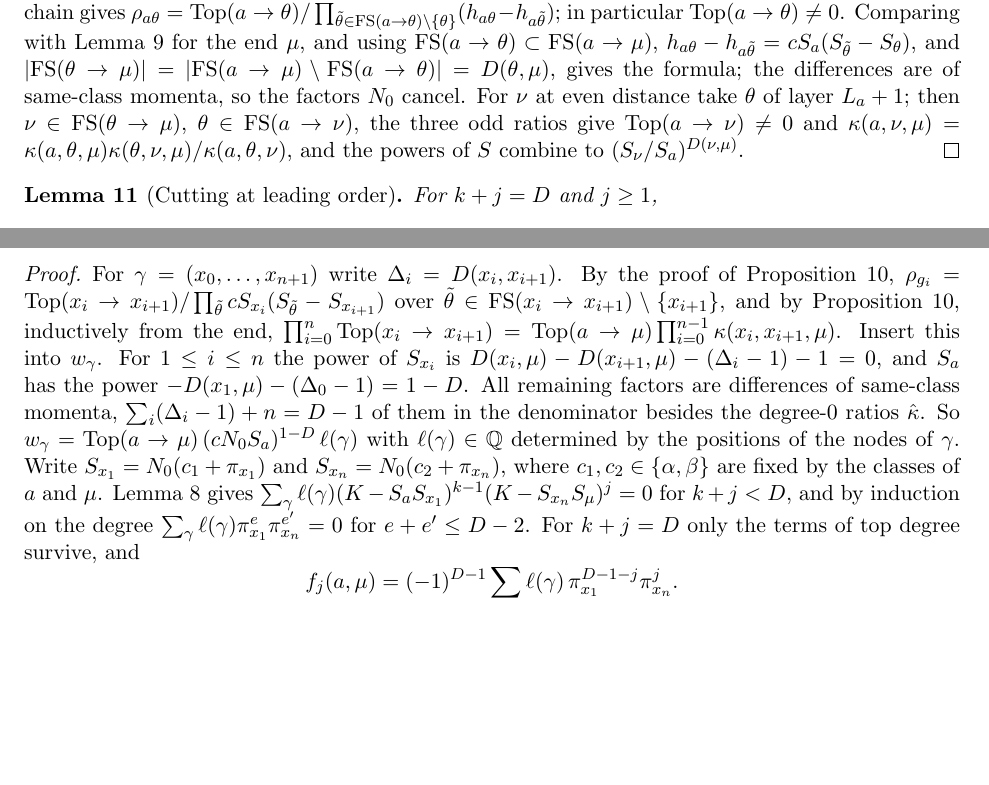
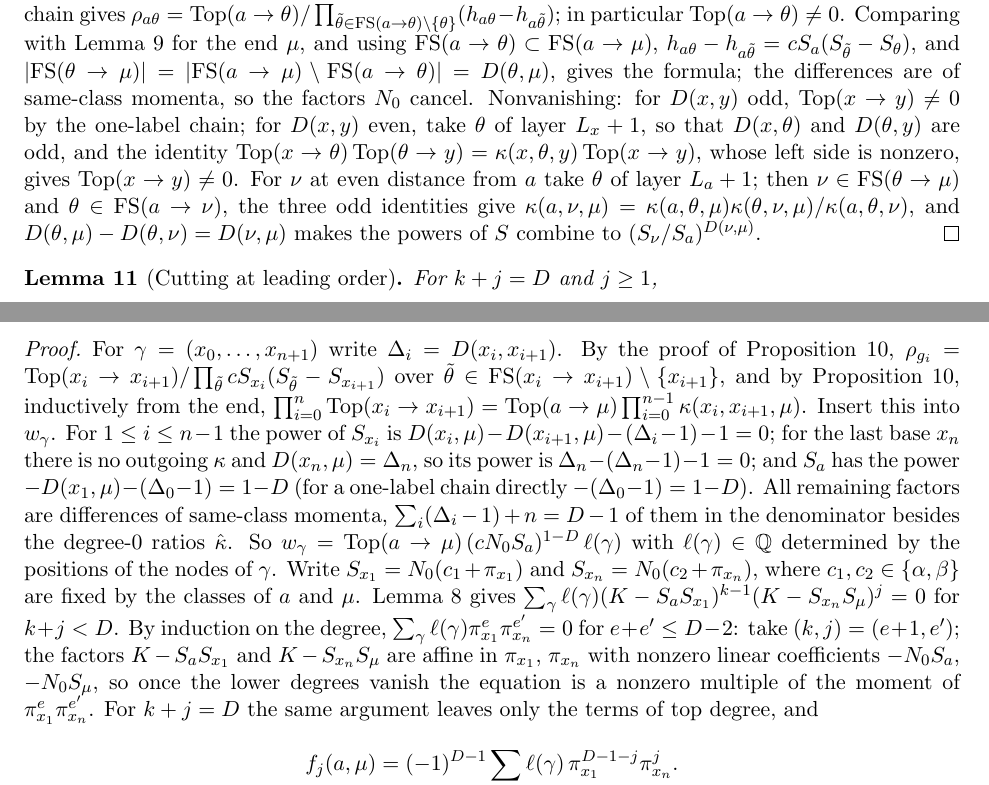
Before and after one commit to skypher/virasoro, a LaTeX document (notes/ribault/subleading.tex): two parts of pages 5 and 6 of 10, joined at a grey line, cut so that both start at the same text, the shorter picture padded with empty space. Compiled offline with pdfLaTeX.

Commit message:
Subleading note Sections 2-3: yang2 packet 51 Item 1 FIXes applied (Theorem 13, Corollary 14, Lemmas 16-17, Theorem 18 PASS)
- Section 3 scope: a boundary weight d_x is a node mu_i of the progression of
  its minimal x0 (d_10 = mu_1 of x0 = 2 at (2,3)), not mu_0 itself; Theorem
  18(iii) is now stated from every base mu_i with Delta_m = mu_{i+m} - mu_i,
  and the proof applies (7.8) at mu_i (separate first term and H_0 = 1 at
  N = Delta_D); the remark keeps to this scope.
- Proposition 10: nonvanishing of Top at even distance proved from the
  undivided odd identity before the even-cut quotient; D(theta,mu) -
  D(theta,nu) = D(nu,mu) for the power.
- Lemma 12: exponent count at the last base x_n and for one-label chains;
  the moment induction uses (k,j) = (e+1,e') and nonzero linear coefficients.

Co-Authored-By: Claude Opus 5.5 <noreply@anthropic.com>

```diff
--- a/notes/ribault/subleading.tex
+++ b/notes/ribault/subleading.tex
@@ -397,11 +397,17 @@ $\mathrm{FS}(a\to\theta)\subset\mathrm{FS}(a\to\mu)$,
 $h_{a\theta}-h_{a\tilde\theta}=cS_a(S_{\tilde\theta}-S_\theta)$, and
 $|\mathrm{FS}(\theta\to\mu)|=|\mathrm{FS}(a\to\mu)\setminus\mathrm{FS}(a\to\theta)|=D(\theta,\mu)$,
 gives the formula; the differences are of same-class momenta, so the factors
-$N_0$ cancel.  For $\nu$ at even distance take $\theta$ of layer $L_a+1$; then
-$\nu\in\mathrm{FS}(\theta\to\mu)$, $\theta\in\mathrm{FS}(a\to\nu)$, the three
-odd ratios give $\operatorname{Top}(a\to\nu)\ne0$ and
+$N_0$ cancel.  Nonvanishing: for $D(x,y)$ odd, $\operatorname{Top}(x\to y)\ne0$ by
+the one-label chain; for $D(x,y)$ even, take $\theta$ of layer $L_x+1$, so that
+$D(x,\theta)$ and $D(\theta,y)$ are odd, and the identity
+$\operatorname{Top}(x\to\theta)\operatorname{Top}(\theta\to y)
+=\kappa(x,\theta,y)\operatorname{Top}(x\to y)$, whose left side is nonzero, gives
+$\operatorname{Top}(x\to y)\ne0$.  For $\nu$ at even distance from $a$ take
+$\theta$ of layer $L_a+1$; then $\nu\in\mathrm{FS}(\theta\to\mu)$ and
+$\theta\in\mathrm{FS}(a\to\nu)$, the three odd identities give
 $\kappa(a,\nu,\mu)=\kappa(a,\theta,\mu)\kappa(\theta,\nu,\mu)/\kappa(a,\theta,\nu)$,
-and the powers of $S$ combine to $(S_\nu/S_a)^{D(\nu,\mu)}$.
+and $D(\theta,\mu)-D(\theta,\nu)=D(\nu,\mu)$ makes the powers of $S$ combine to
+$(S_\nu/S_a)^{D(\nu,\mu)}$.
 \end{proof}
 
 \begin{lemma}[Cutting at leading order]\label{lem:cut0}
@@ -438,9 +444,12 @@ over $\tilde\theta\in\mathrm{FS}(x_i\to x_{i+1})\setminus\{x_{i+1}\}$, and by
 Proposition~\ref{prop:kappa}, inductively from the end,
 $\prod_{i=0}^n\operatorname{Top}(x_i\to x_{i+1})=\operatorname{Top}(a\to\mu)
 \prod_{i=0}^{n-1}\kappa(x_i,x_{i+1},\mu)$.  Insert this into $w_\gamma$.  For
-$1\le i\le n$ the power of $S_{x_i}$ is
-$D(x_i,\mu)-D(x_{i+1},\mu)-(\Delta_i-1)-1=0$, and $S_a$ has the power
-$-D(x_1,\mu)-(\Delta_0-1)=1-D$.  All remaining factors are differences of
+$1\le i\le n-1$ the power of $S_{x_i}$ is
+$D(x_i,\mu)-D(x_{i+1},\mu)-(\Delta_i-1)-1=0$; for the last base $x_n$ there is
+no outgoing $\kappa$ and $D(x_n,\mu)=\Delta_n$, so its power is
+$\Delta_n-(\Delta_n-1)-1=0$; and $S_a$ has the power
+$-D(x_1,\mu)-(\Delta_0-1)=1-D$ (for a one-label chain directly
+$-(\Delta_0-1)=1-D$).  All remaining factors are differences of
 same-class momenta, $\sum_i(\Delta_i-1)+n=D-1$ of them in the denominator
 besides the degree-$0$ ratios $\hat\kappa$.  So
 $w_\gamma=\operatorname{Top}(a\to\mu)\,(cN_0S_a)^{1-D}\,\ell(\gamma)$ with
@@ -449,9 +458,13 @@ $\gamma$.  Write $S_{x_1}=N_0(c_1+\pi_{x_1})$ and $S_{x_n}=N_0(c_2+\pi_{x_n})$,
 where $c_1,c_2\in\{\alpha,\beta\}$ are fixed by the classes of $a$ and $\mu$.
 Lemma~\ref{lem:leading} gives
 $\sum_\gamma\ell(\gamma)(K-S_aS_{x_1})^{k-1}(K-S_{x_n}S_\mu)^j=0$ for
-$k+j<D$, and by induction on the degree
-$\sum_\gamma\ell(\gamma)\pi_{x_1}^{e}\pi_{x_n}^{e'}=0$ for $e+e'\le D-2$.  For
-$k+j=D$ only the terms of top degree survive, and
+$k+j<D$.  By induction on the degree,
+$\sum_\gamma\ell(\gamma)\pi_{x_1}^{e}\pi_{x_n}^{e'}=0$ for $e+e'\le D-2$: take
+$(k,j)=(e+1,e')$; the factors $K-S_aS_{x_1}$ and $K-S_{x_n}S_\mu$ are affine in
+$\pi_{x_1}$, $\pi_{x_n}$ with nonzero linear coefficients $-N_0S_a$, $-N_0S_\mu$,
+so once the lower degrees vanish the equation is a nonzero multiple of the
+moment of $\pi_{x_1}^e\pi_{x_n}^{e'}$.  For $k+j=D$ the same argument leaves
+only the terms of top degree, and
 \[
  f_j(a,\mu)=(-1)^{D-1}\sum_\gamma\ell(\gamma)\,\pi_{x_1}^{D-1-j}\pi_{x_n}^{j}.
 \]
```
Also changed, not shown: notes/ribault/subleading.pdf, notes/ribault/subleading.tex (51 more changed lines).
